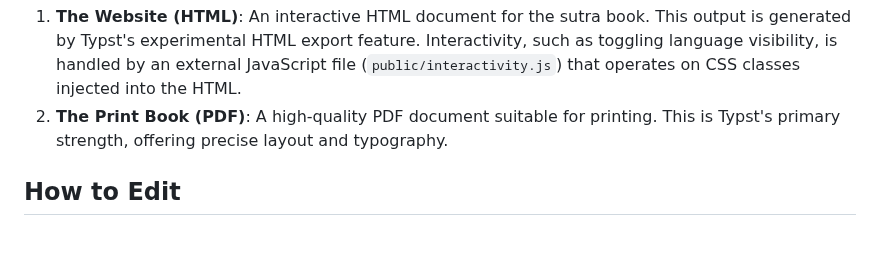
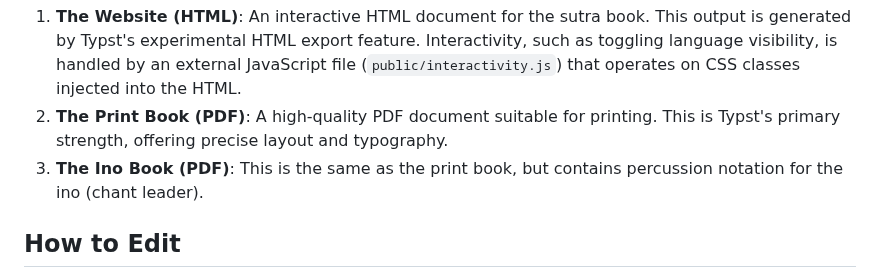
Before and after one commit to JonathanReeve/book-tts-sutras, a Markdown page: README.md, the part around the change. Drawn GitHub-style; blank space fills up the shorter version.

```diff
--- a/README.md
+++ b/README.md
@@ -24,6 +24,7 @@ This project effectively has two primary outputs generated from the single `src/
 
 1.  **The Website (HTML)**: An interactive HTML document for the sutra book. This output is generated by Typst's experimental HTML export feature. Interactivity, such as toggling language visibility, is handled by an external JavaScript file (`public/interactivity.js`) that operates on CSS classes injected into the HTML.
 2.  **The Print Book (PDF)**: A high-quality PDF document suitable for printing. This is Typst's primary strength, offering precise layout and typography.
+3.  **The Ino Book (PDF)**: This is the same as the print book, but contains percussion notation for the ino (chant leader).
 
 ## How to Edit
 
```
